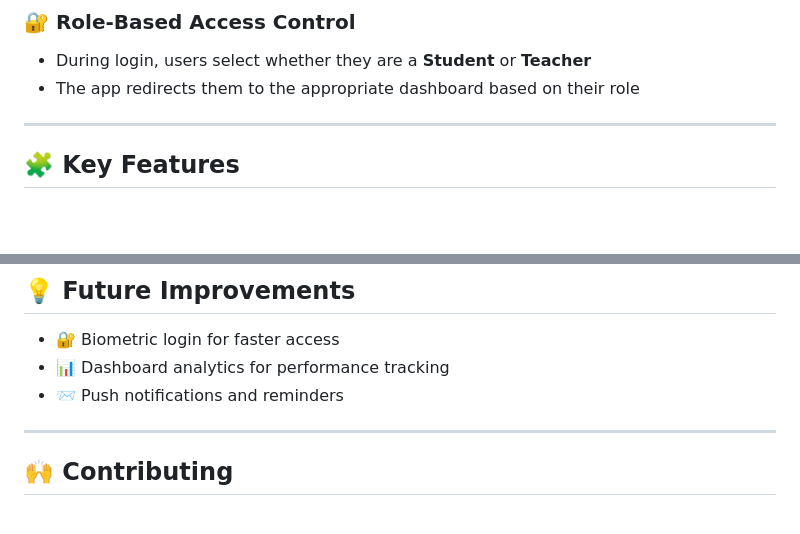
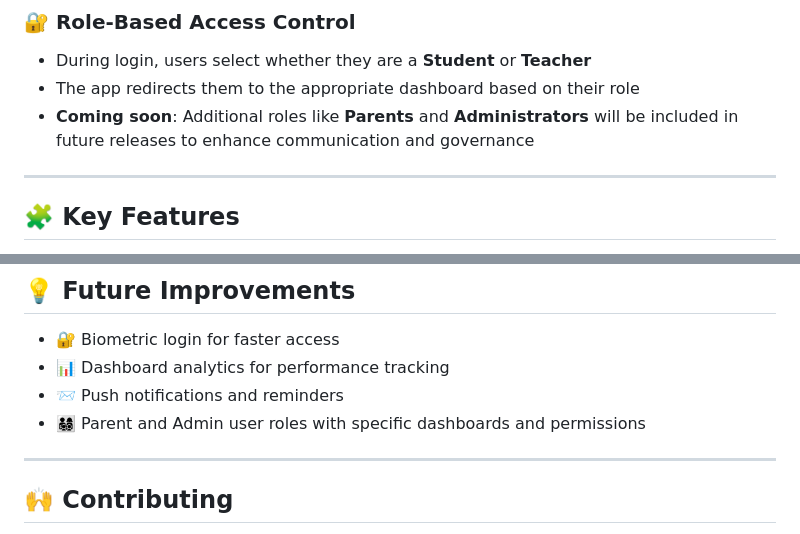
Before and after one commit to danmwix/flutter-project, a Markdown page: README.md, 2 parts joined by grey strips. Rendered like a GitHub page; blank space fills up the shorter version.

```diff
--- a/README.md
+++ b/README.md
@@ -35,6 +35,7 @@ You can now download and experience the Quality Education Assurance App directly
 ### 🔐 Role-Based Access Control
 - During login, users select whether they are a **Student** or **Teacher**
 - The app redirects them to the appropriate dashboard based on their role
+- **Coming soon**: Additional roles like **Parents** and **Administrators** will be included in future releases to enhance communication and governance
 
 ---
 
@@ -85,6 +86,7 @@ By digitizing and simplifying access to educational tools for students and teach
 - 🔐 Biometric login for faster access
 - 📊 Dashboard analytics for performance tracking
 - 📨 Push notifications and reminders
+- 👨‍👩‍👧‍👦 Parent and Admin user roles with specific dashboards and permissions
 
 ---
 
```
